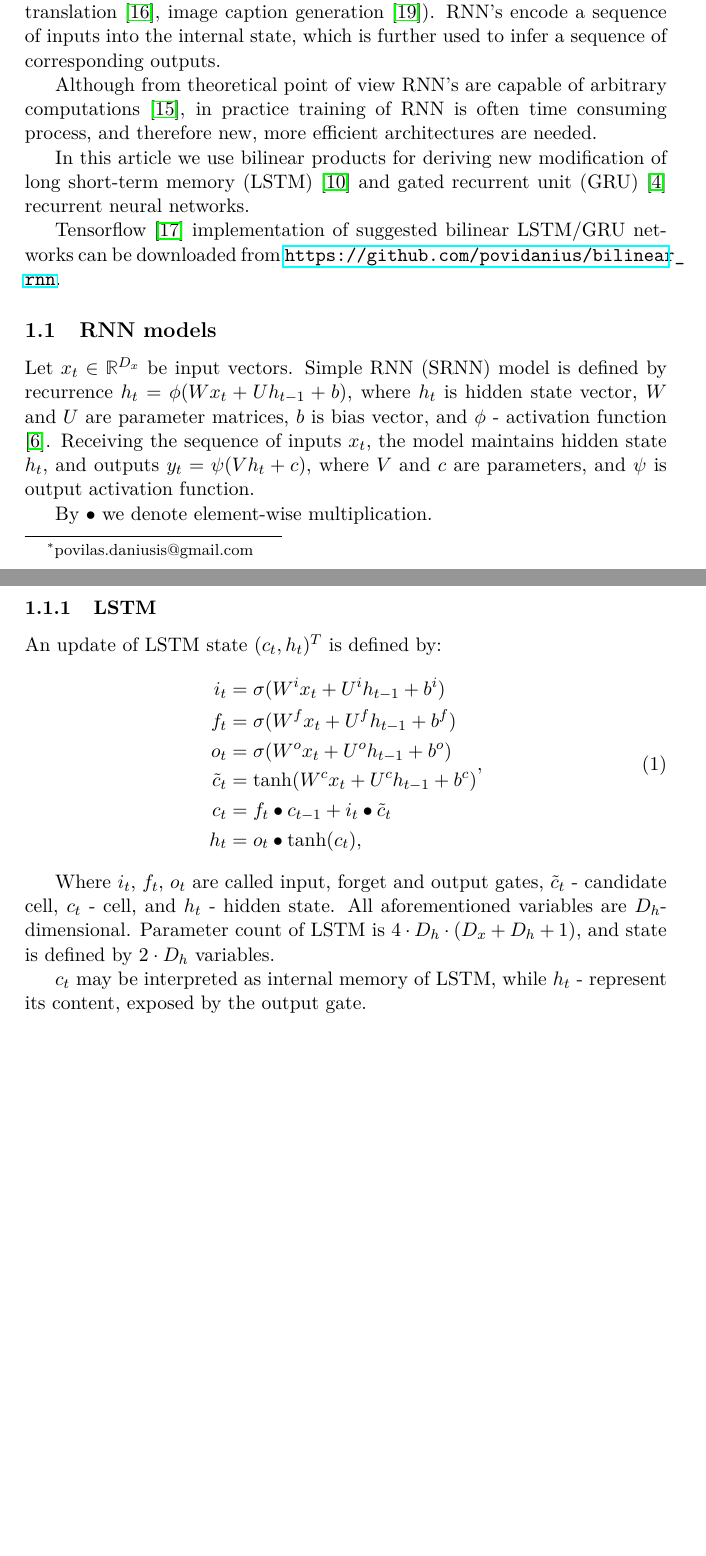
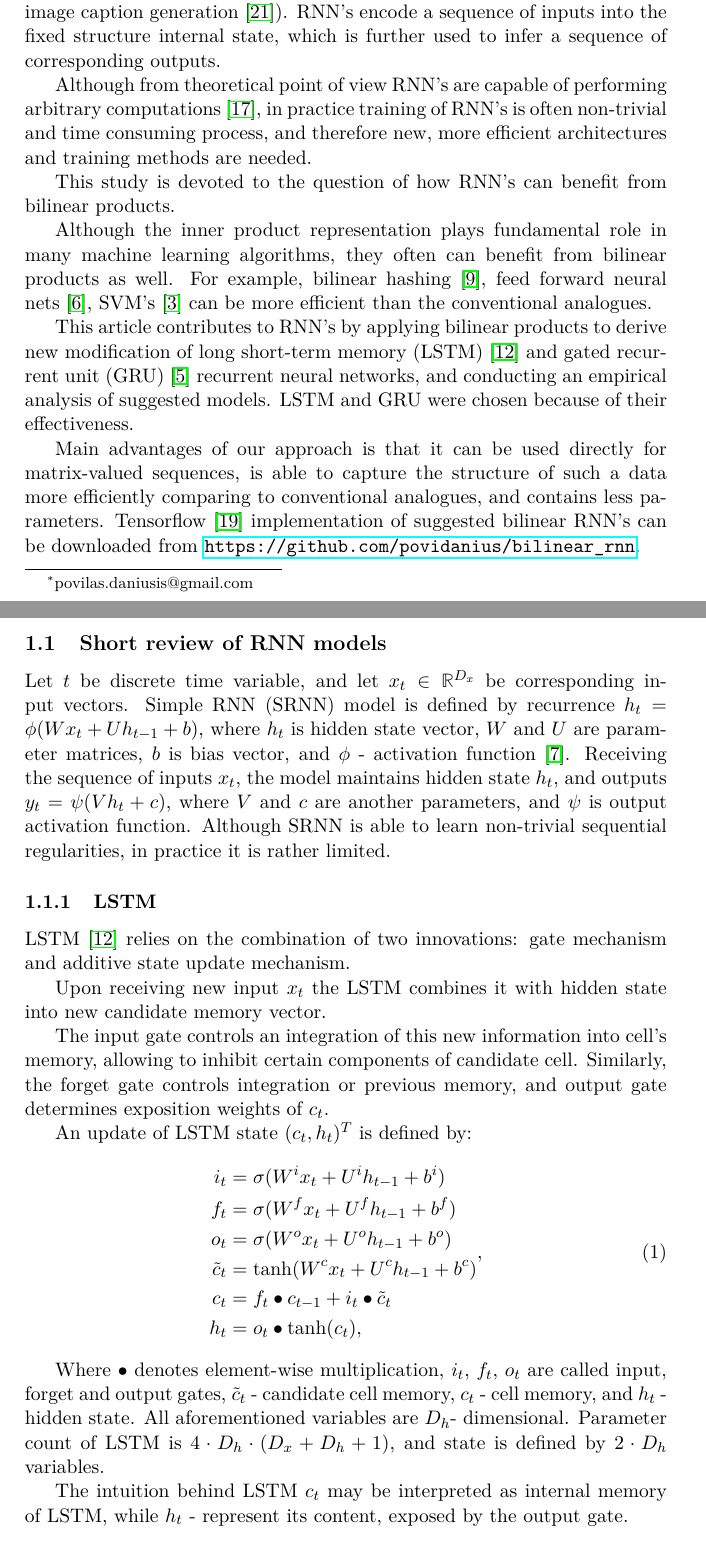
Before and after one commit to povidanius/bilinear_rnn, a LaTeX document (bilinear_rnn.tex): two parts of pages 1 and 2 of 5 before the commit and two parts of pages 1 and 2 of 6 after it, joined at a grey line, cut so that both start at the same text, the shorter picture padded with empty space. Compiled offline with pdfLaTeX.

Commit message:
some additional input to bilinear_rnn.tex

```diff
--- a/bilinear_rnn.tex
+++ b/bilinear_rnn.tex
@@ -26,7 +26,7 @@
 \usepackage{empheq}
 \usepackage{booktabs}
 \usepackage{authblk}
-
+\usepackage{cals}
 %\usepackage{3dplot} %requires 3dplot.sty to be in same directory, or in your LaTeX installation
 %\usepackage{amsmath,amsfonts,amssymb,amsthm,epsfig,epstopdf,titling,url,array}
 \usepackage{xstring}
@@ -123,29 +136,42 @@
 \maketitle
 \section{Introduction}
 
-Many sequence learning problems are efficiently solved by recurrent neural networks (RNN's) (e.g. metalearning \cite{Andrychowicz}, speech recognition \cite{Sak}, machine translation \cite{Sutskever}, image caption generation \cite{Vinyals}). RNN's encode a sequence of inputs into the internal state, which is further used to infer a sequence of corresponding outputs.
-
-Although from theoretical point of view RNN's are capable of arbitrary computations \cite{Siegelmann}, in practice training of RNN is often time consuming process, and therefore new, more efficient architectures are needed.
+Many sequence learning problems are efficiently solved by recurrent neural networks (RNN's) (e.g. speech recognition \cite{Sak}, machine translation \cite{Sutskever}, image caption generation \cite{Vinyals}). RNN's encode a sequence of inputs into the fixed structure internal state, which is further used to infer a sequence of corresponding outputs.
 
 
-In this article we use bilinear products for deriving new modification of long short-term memory (LSTM) \cite{Hochreiter} and gated recurrent unit (GRU) \cite{Chung} recurrent neural networks.
 
-%We will start our analysis with formulations of conventional RNN, following by the description of
-%suggested bilinear analogues, and presentation of the results of conducted computer experiments.
+Although from theoretical point of view RNN's are capable of performing arbitrary computations \cite{Siegelmann}, in practice training of RNN's is often non-trivial and time consuming process, and therefore new, more efficient architectures and training methods are needed.
 
-Tensorflow \cite{Tensorflow} implementation of suggested bilinear LSTM/GRU networks can be
-downloaded from \url{https://github.com/povidanius/bilinear_rnn}.
+This study is devoted to the question of how RNN's can benefit from bilinear products.
+
+Although the inner product representation plays fundamental role  in many machine learning algorithms, they often can benefit from bilinear products as well. For example, bilinear hashing \cite{Gong}, feed forward neural nets \cite{Daniusis}, SVM's \cite{Cai} can be more efficient than the conventional analogues.
+
+
+This article contributes to RNN's by applying bilinear products to derive new modification of long short-term memory (LSTM) \cite{Hochreiter} and gated recurrent unit (GRU) \cite{Chung} recurrent neural networks, and conducting an empirical analysis of suggested models. LSTM and GRU were chosen because of their effectiveness.
+
+Main advantages of our approach is that it can be used directly for matrix-valued sequences, is able to capture the structure of such a data more efficiently comparing to conventional analogues, and contains less parameters. Tensorflow \cite{Tensorflow} implementation of suggested bilinear RNN's can be downloaded from \url{https://github.com/povidanius/bilinear_rnn}.
 
 
 
 
-\subsection{RNN models}
+\subsection{Short review of RNN models}
+Let $t$ be discrete time variable, and let $x_{t} \in \mathbb{R}^{D_{x}}$ be corresponding input vectors. Simple RNN (SRNN) model is defined by
+recurrence $h_{t} = \phi(Wx_{t} + Uh_{t-1} + b)$, where $h_{t}$ is hidden state vector,
+$W$ and $U$ are parameter matrices, $b$ is bias vector, and $\phi$ - activation function \cite{Elman}.
+Receiving the sequence of inputs $x_{t}$, the model maintains hidden state $h_{t}$, and
+outputs $y_{t} = \psi(Vh_{t} + c)$, where $V$ and $c$ are another parameters, and $\psi$ is output activation function. Although SRNN is able to learn non-trivial sequential regularities, in practice it is rather limited.
 
-Let $x_{t} \in \mathbb{R}^{D_{x}}$ be input vectors. Simple RNN (SRNN) model is defined by recurrence $h_{t} = \phi(Wx_{t} + Uh_{t-1} + b)$, where $h_{t}$ is hidden state vector, $W$ and $U$ are parameter matrices, $b$ is bias vector, and $\phi$ - activation function \cite{Elman}. Receiving the sequence of inputs $x_{t}$, the model maintains hidden state $h_{t}$, and outputs $y_{t} = \psi(Vh_{t} + c)$, where $V$ and $c$ are parameters, and $\psi$ is output activation function.
-
-By $\bullet$ we denote element-wise multiplication.
 
 \subsubsection{LSTM}
+
+
+LSTM \cite{Hochreiter} relies on the combination of two innovations: gate mechanism and additive state update mechanism.
+
+Upon receiving new input $x_{t}$ the LSTM combines it with hidden state into new candidate memory vector.
+
+The input gate controls an integration of this new information into cell's memory, allowing to
+inhibit certain components of candidate cell. Similarly, the forget gate controls integration or previous memory,
+and output gate determines exposition weights of $c_{t}$.
 
 An update of LSTM state $(c_{t}, h_{t})^{T}$ is defined by:
 \begin{align}
@@ -160,10 +186,14 @@ h_{t} &=o_{t} \bullet \tanh(c_{t}), \qedhere
 \end{split},
 \end{align}
 
-Where $i_{t}$, $f_{t}$, $o_{t}$ are called input, forget and output gates, $\tilde{c}_{t}$ - candidate cell, $c_{t}$ - cell, and $h_{t}$ - hidden state. All aforementioned variables are $D_{h}$- dimensional. Parameter count of LSTM is
+Where $\bullet$ denotes element-wise multiplication, $i_{t}$, $f_{t}$, $o_{t}$ are called input, forget and
+output gates, $\tilde{c}_{t}$ - candidate cell memory, $c_{t}$ - cell memory, and $h_{t}$ - hidden state.
+All aforementioned variables are $D_{h}$- dimensional. Parameter count of LSTM is
 $4 \cdot D_{h} \cdot (D_{x}  + D_{h} + 1)$, and state is defined by $2 \cdot D_{h}$ variables.
 
-$c_{t}$ may be interpreted as internal memory of LSTM, while $h_{t}$ - represent its content, exposed by the output gate.
+The intuition behind LSTM
+$c_{t}$ may be interpreted as internal memory of LSTM, while $h_{t}$ - represent its content,
+exposed by the output gate.
 
 \subsubsection{GRU}
 Similar and simpler recurrent architecture, gated recurrent unit (GRU) \cite{Chung}, is defined by:
```
Also changed, not shown: bilinear_rnn.tex (51 more changed lines).
